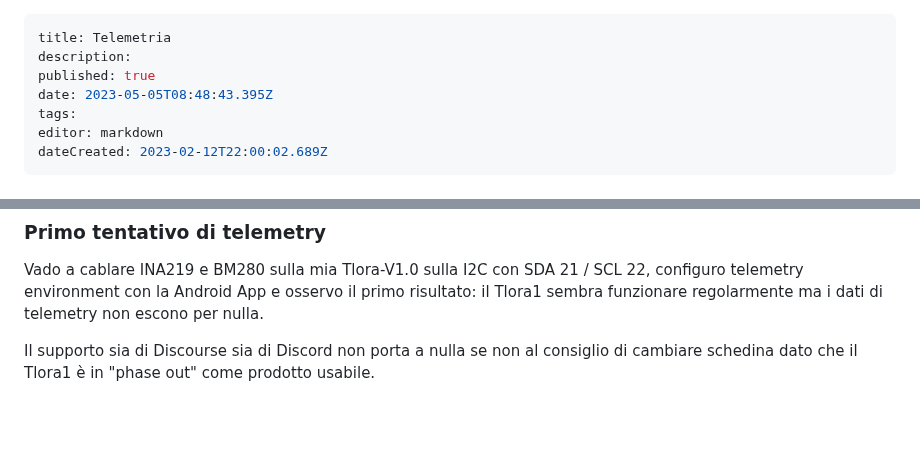
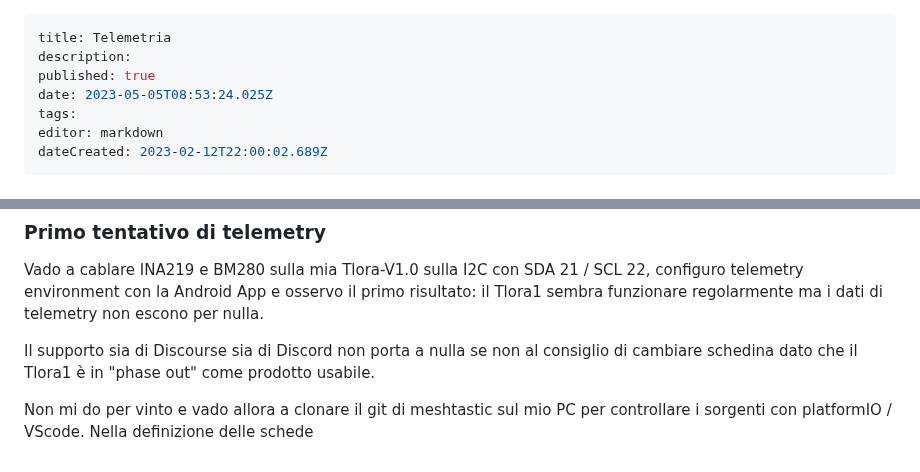
Before and after one commit to iz1kga/iMeshWiki, a Markdown page: applicazioni/Telemetria.md, 2 parts joined by grey strips. Drawn GitHub-style; blank space fills up the shorter version.

Commit message:
docs: update applicazioni/Telemetria

```diff
--- a/applicazioni/Telemetria.md
+++ b/applicazioni/Telemetria.md
@@ -2,7 +2,7 @@
 title: Telemetria
 description:
 published: true
-date: 2023-05-05T08:48:43.395Z
+date: 2023-05-05T08:53:24.025Z
 tags:
 editor: markdown
 dateCreated: 2023-02-12T22:00:02.689Z
@@ -65,3 +65,5 @@ Ambedue le versioni riportano un bus I2C sui pin 21 (SDA) e 22 (SCL). Ambedue le
 Vado a cablare INA219 e BM280 sulla mia Tlora-V1.0 sulla I2C con SDA 21 / SCL 22, configuro telemetry environment con la Android App e osservo il primo risultato: il Tlora1 sembra funzionare regolarmente ma i dati di telemetry non escono per nulla.
 
 Il supporto sia di Discourse sia di Discord non porta a nulla se non al consiglio di cambiare schedina dato che il Tlora1 è in "phase out" come prodotto usabile.
+
+Non mi do per vinto e vado allora a clonare il git di meshtastic sul mio PC per controllare i sorgenti con platformIO / VScode. Nella definizione delle schede
```
